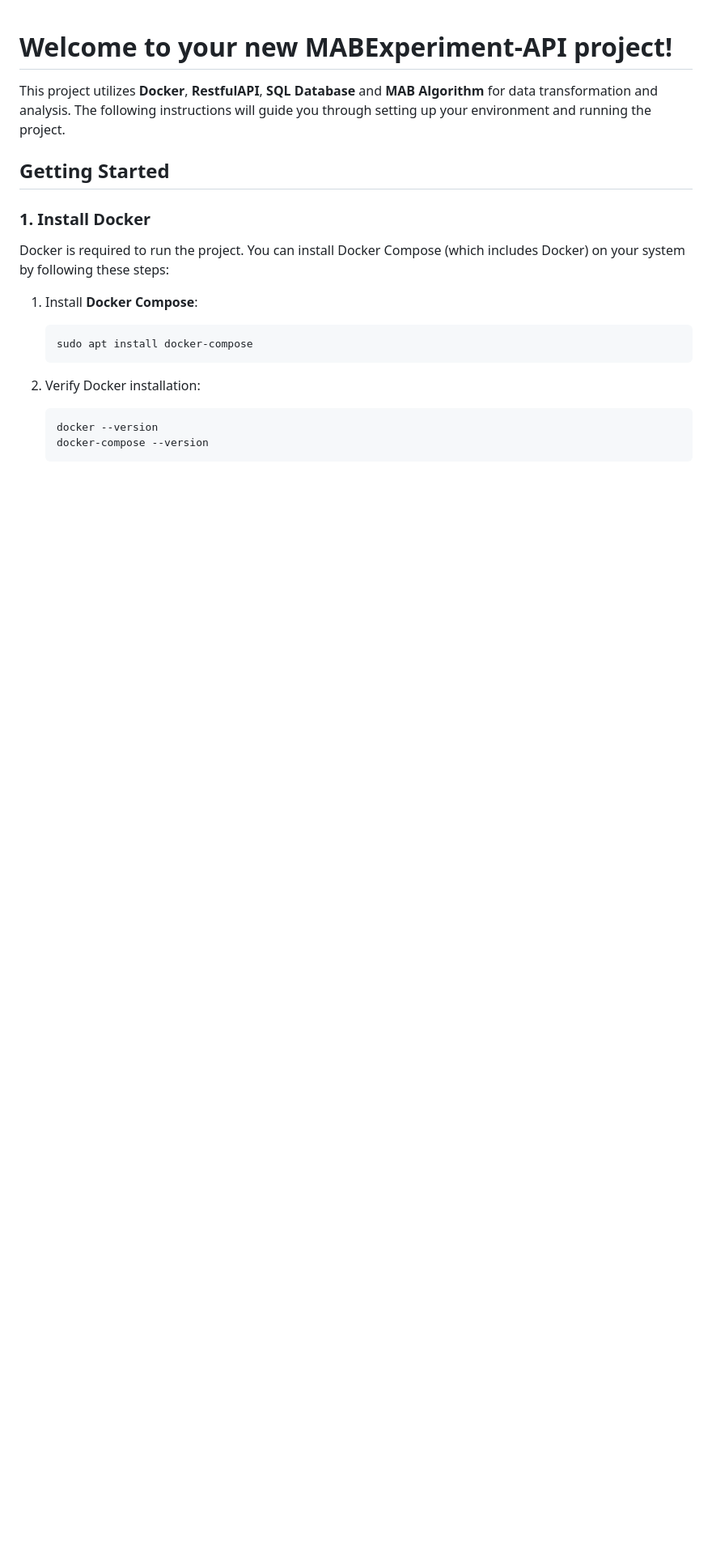
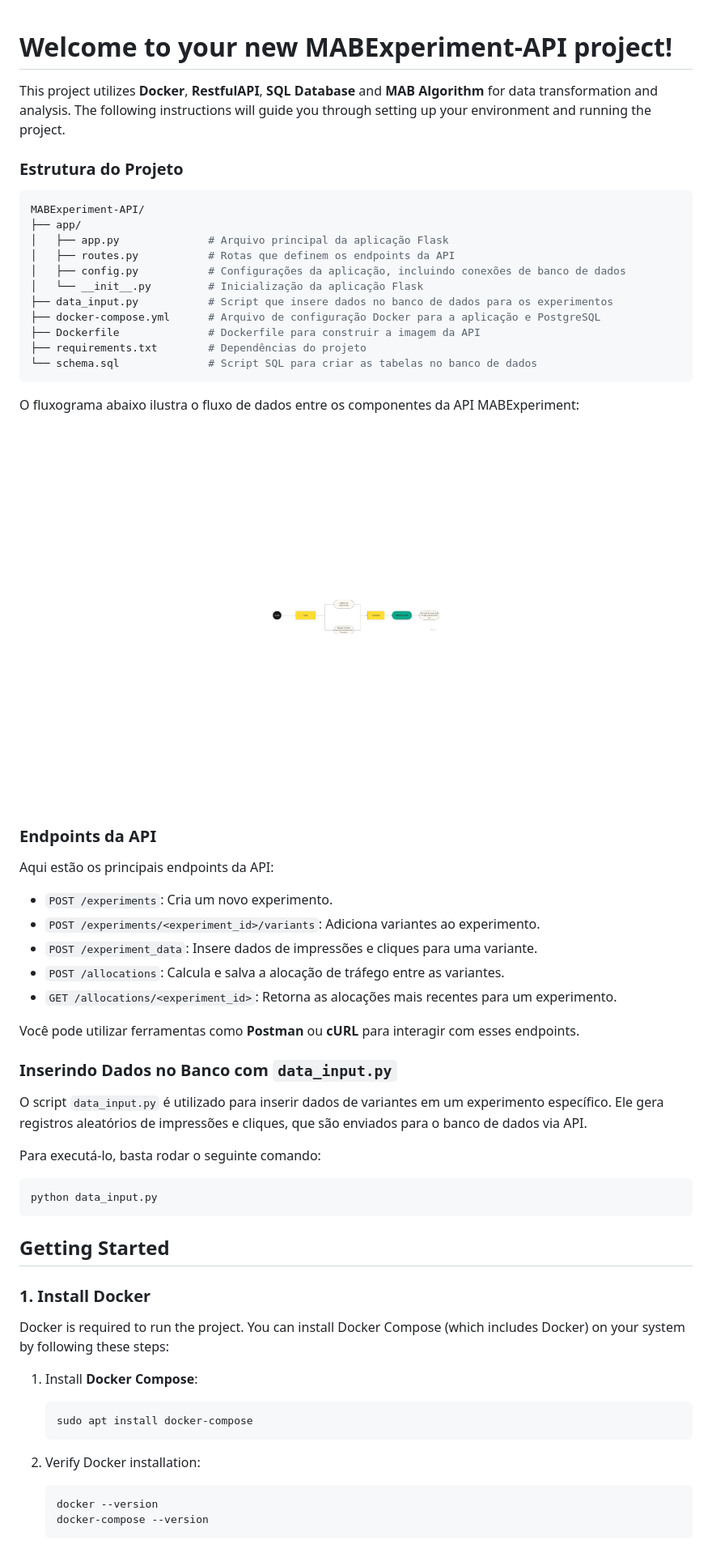
Before and after one commit to joaoabal/MABExperiment-API, a Markdown page: README.md, the part around the change printed below. Shown: that part at 81% size. GitHub-like rendering; pictures changed too: fluxograma.png (added); blank space fills up the shorter version.

Commit message:
improving the documentation

````diff
--- a/README.md
+++ b/README.md
@@ -2,6 +2,52 @@
 # Welcome to your new MABExperiment-API project!
 
 This project utilizes **Docker**, **RestfulAPI**, **SQL Database** and **MAB Algorithm**  for data transformation and analysis. The following instructions will guide you through setting up your environment and running the project.
+
+
+
+### Estrutura do Projeto
+
+```bash
+MABExperiment-API/
+├── app/
+│   ├── app.py              # Arquivo principal da aplicação Flask
+│   ├── routes.py           # Rotas que definem os endpoints da API
+│   ├── config.py           # Configurações da aplicação, incluindo conexões de banco de dados
+│   └── __init__.py         # Inicialização da aplicação Flask
+├── data_input.py           # Script que insere dados no banco de dados para os experimentos
+├── docker-compose.yml      # Arquivo de configuração Docker para a aplicação e PostgreSQL
+├── Dockerfile              # Dockerfile para construir a imagem da API
+├── requirements.txt        # Dependências do projeto
+└── schema.sql              # Script SQL para criar as tabelas no banco de dados
+```
+
+O fluxograma abaixo ilustra o fluxo de dados entre os componentes da API MABExperiment:
+
+
+![Fluxograma do MABExperiment-API](./fluxograma.png)
+
+
+### Endpoints da API
+
+Aqui estão os principais endpoints da API:
+
+- `POST /experiments`: Cria um novo experimento.
+- `POST /experiments/<experiment_id>/variants`: Adiciona variantes ao experimento.
+- `POST /experiment_data`: Insere dados de impressões e cliques para uma variante.
+- `POST /allocations`: Calcula e salva a alocação de tráfego entre as variantes.
+- `GET /allocations/<experiment_id>`: Retorna as alocações mais recentes para um experimento.
+
+Você pode utilizar ferramentas como **Postman** ou **cURL** para interagir com esses endpoints.
+
+### Inserindo Dados no Banco com `data_input.py`
+
+O script `data_input.py` é utilizado para inserir dados de variantes em um experimento específico. Ele gera registros aleatórios de impressões e cliques, que são enviados para o banco de dados via API.
+
+Para executá-lo, basta rodar o seguinte comando:
+
+```bash
+python data_input.py
+```
 
 ## Getting Started
 
````
Also changed, not shown: other parts of README.md (+0 -14 lines).
